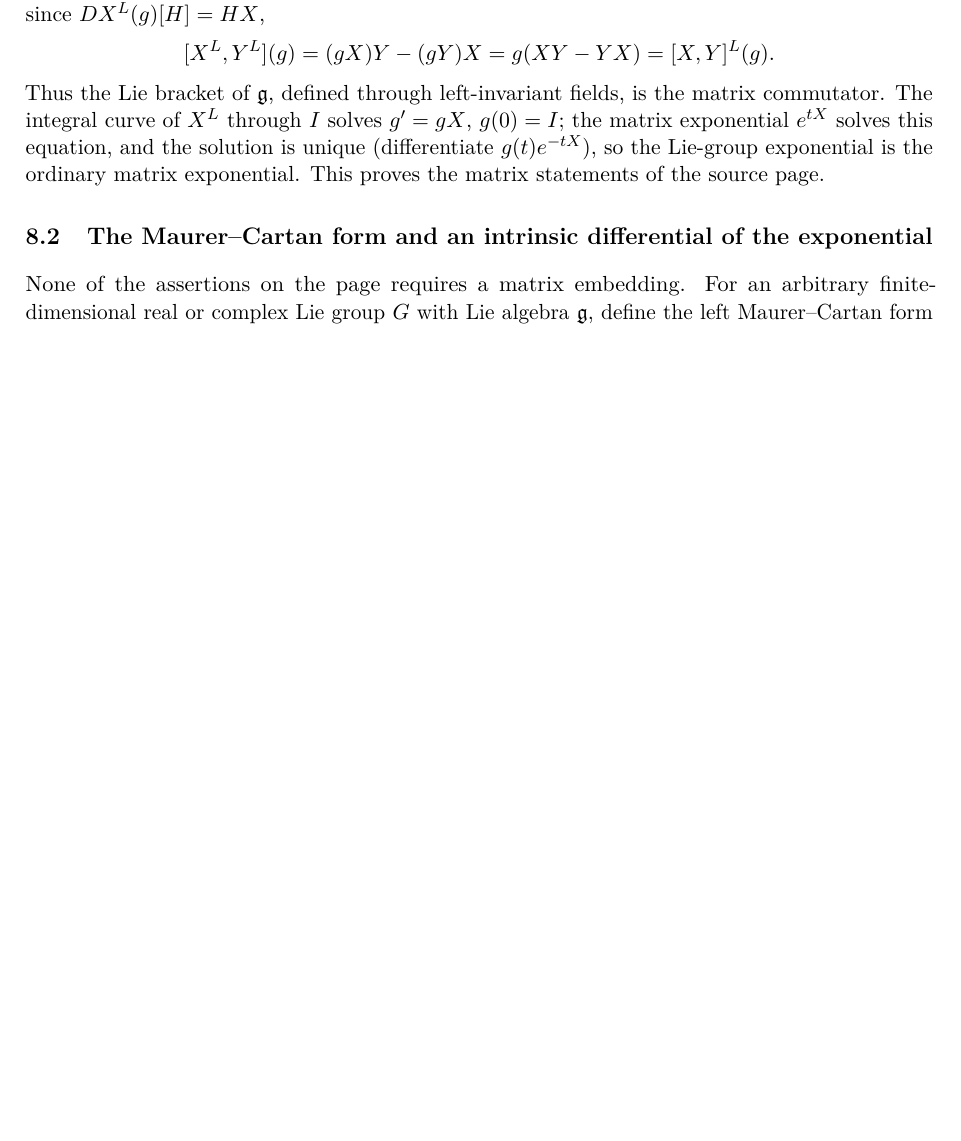
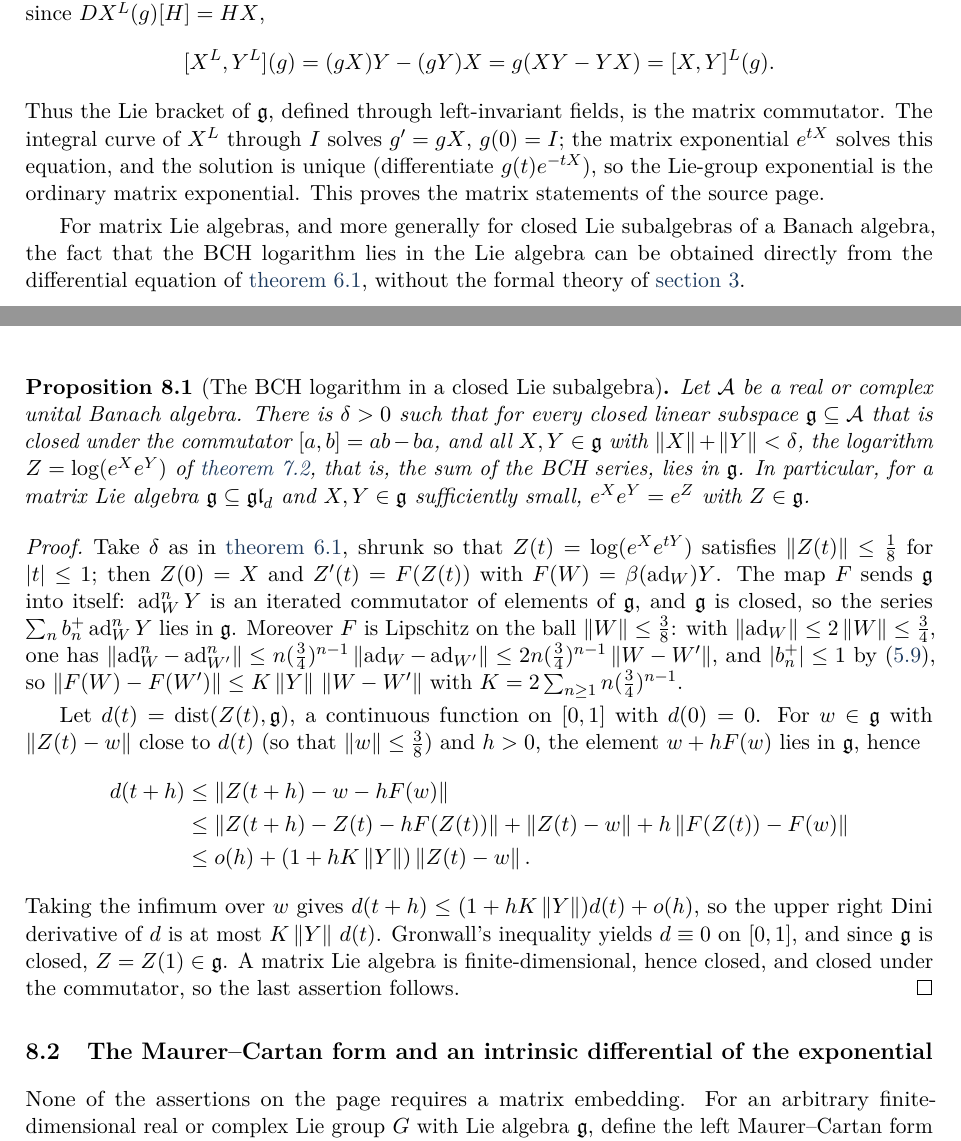
Before and after one commit to VladimirReshetnikov/BCH, a LaTeX paper (docs/combined/bch_combined.tex, which reads docs/combined/tex/08_liegroups.tex): part of page 32 of 73 before the commit and two parts of pages 32 and 33 of 74 after it, the two joined at a grey line, cut so that both start at the same text, the shorter picture padded with empty space. Compiled offline with pdfLaTeX.

Commit message:
Lean: the BCH logarithm lies in every closed Lie subalgebra (Proposition 8.1, analytic Lie-series property)
lean/BCH/LieClosed.lean (new module, builds without warnings or sorry):
- ad_sub, norm_ad_sub_le; norm_pow_succ_sub_pow_succ_le: ‖T^{n+1} - S^{n+1}‖ <=
  (n+1) q^n ‖T - S‖ for ‖T‖, ‖S‖ <= q in the operator algebra.
- lipK, norm_ad_pow_apply_sub_le, norm_betaAd_apply_sub_le: the map
  W -> beta(ad_W) Y is Lipschitz on the ball ‖W‖ <= 3/8, with constant
  lipK ‖Y‖, lipK = (8/3) sum_n (n+1)(3/4)^n.
- IsClosedLieSubalgebra: a closed K-subspace closed under the commutator;
  ad_pow_apply_mem, betaAd_apply_mem: such a subspace is invariant under
  ad_W^n Y and beta(ad_W) Y for W, Y in it (limits of partial sums).
- exists_delta_mlog_mem: there is delta > 0 such that for every closed Lie
  subalgebra g and all X, Y in g with ‖X‖ + ‖Y‖ < delta, log(e^X e^Y) in g.
  Proof: with Z(t) = log(e^X e^{tY}) from Theorem 6.1 (Z' = beta(ad_Z) Y,
  ‖Z(t)‖ < 1/8), the function d(t) = dist(Z(t), g) is continuous on [0,1],
  vanishes at 0, and satisfies the Dini-derivative inequality D+ d <= K d
  (compare Z(t+h) with w + h beta(ad_w) Y for w in g near Z(t), using the
  little-o characterisation of the derivative and the Lipschitz bound);
  Mathlib's Gronwall inequality (le_gronwallBound_of_liminf_deriv_right_le)
  gives d = 0, and g is closed. Real parameters enter only through the
  embedding R -> K, so no restricted-scalar structure is needed.

lean/BCH/ODE.lean: the a-priori bound recorded by exists_delta_bch_ode is now
‖Z(t)‖ < 1/8. lean/BCH/Bernoulli.lean: betaAd_apply (applied series form).
lean/BCH/BernoulliNumbers.lean: lint cleanup.
lean/BCH.lean, lean/README.md: module lists.

Article (docs/combined):
- 08_liegroups.tex: new Proposition 8.1 (the BCH logarithm in a closed Lie
  subalgebra; in particular the local BCH law for matrix Lie algebras), with
  the Gronwall proof used in Lean.
- appendix_lean.tex: correspondence row and a note on the method.
- PDF rebuilt (74 pages, no overfull boxes, no undefined references);
  README page count updated.

Co-Authored-By: Claude Fable 5.1 <noreply@anthropic.com>

```diff
--- a/docs/combined/tex/08_liegroups.tex
+++ b/docs/combined/tex/08_liegroups.tex
@@ -15,6 +15,47 @@ $g'=gX$, $g(0)=I$; the matrix exponential $e^{tX}$ solves this equation, and
 the solution is unique (differentiate $g(t)e^{-tX}$), so the Lie-group
 exponential is the ordinary matrix exponential. This proves the matrix
 statements of the source page.
+
+For matrix Lie algebras, and more generally for closed Lie subalgebras of a
+Banach algebra, the fact that the BCH logarithm lies in the Lie algebra can
+be obtained directly from the differential equation of \cref{thm:ode},
+without the formal theory of \cref{sec:hopf}.
+\begin{proposition}[The BCH logarithm in a closed Lie subalgebra]\label{prop:closedlie}
+Let $\cA$ be a real or complex unital Banach algebra. There is $\delta>0$
+such that for every closed linear subspace $\g\subseteq\cA$ that is closed
+under the commutator $[a,b]=ab-ba$, and all $X,Y\in\g$ with
+$\norm X+\norm Y<\delta$, the logarithm $Z=\log(e^Xe^Y)$ of
+\cref{cor:bchlog}, that is, the sum of the BCH series, lies in $\g$. In
+particular, for a matrix Lie algebra $\g\subseteq\mathfrak{gl}_d$ and $X,Y\in\g$
+sufficiently small, $e^Xe^Y=e^Z$ with $Z\in\g$.
+\end{proposition}
+\begin{proof}
+Take $\delta$ as in \cref{thm:ode}, shrunk so that $Z(t)=\log(e^Xe^{tY})$
+satisfies $\norm{Z(t)}\leq\tfrac18$ for $|t|\leq1$; then $Z(0)=X$ and
+$Z'(t)=F(Z(t))$ with $F(W)=\beta(\ad_W)Y$. The map $F$ sends $\g$ into
+itself: $\ad_W^nY$ is an iterated commutator of elements of $\g$, and $\g$
+is closed, so the series $\sum_n\bplus n\ad_W^nY$ lies in $\g$. Moreover $F$
+is Lipschitz on the ball $\norm W\leq\tfrac38$: with
+$\norm{\ad_W}\leq2\norm W\leq\tfrac34$, one has
+$\norm{\ad_W^{n}-\ad_{W'}^{n}}\leq n(\tfrac34)^{n-1}\norm{\ad_W-\ad_{W'}}
+\leq2n(\tfrac34)^{n-1}\norm{W-W'}$, and $|\bplus n|\leq1$ by
+\eqref{eq:bernrec}, so $\norm{F(W)-F(W')}\leq K\norm Y\,\norm{W-W'}$ with
+$K=2\sum_{n\geq1}n(\tfrac34)^{n-1}$.
+
+Let $d(t)=\operatorname{dist}(Z(t),\g)$, a continuous function on $[0,1]$
+with $d(0)=0$. For $w\in\g$ with $\norm{Z(t)-w}$ close to $d(t)$ (so that
+$\norm w\leq\tfrac38$) and $h>0$, the element $w+hF(w)$ lies in $\g$, hence
+\begin{align*}
+ d(t+h)&\leq\norm{Z(t+h)-w-hF(w)}\\
+ &\leq\norm{Z(t+h)-Z(t)-hF(Z(t))}+\norm{Z(t)-w}+h\norm{F(Z(t))-F(w)}\\
+ &\leq o(h)+(1+hK\norm Y)\norm{Z(t)-w}.
+\end{align*}
+Taking the infimum over $w$ gives $d(t+h)\leq(1+hK\norm Y)d(t)+o(h)$, so
+the upper right Dini derivative of $d$ is at most $K\norm Y\,d(t)$.
+Gronwall's inequality yields $d\equiv0$ on $[0,1]$, and since $\g$ is
+closed, $Z=Z(1)\in\g$. A matrix Lie algebra is finite-dimensional, hence
+closed, and closed under the commutator, so the last assertion follows.
+\end{proof}
 
 \subsection{The Maurer--Cartan form and an intrinsic differential of the exponential}
 None of the assertions on the page requires a matrix embedding. For an
```
Also changed, not shown: docs/combined/tex/appendix_lean.tex (+7 -1 lines), docs/combined/README.md, docs/combined/bch_combined.pdf, lean/README.md, 5 other files.
